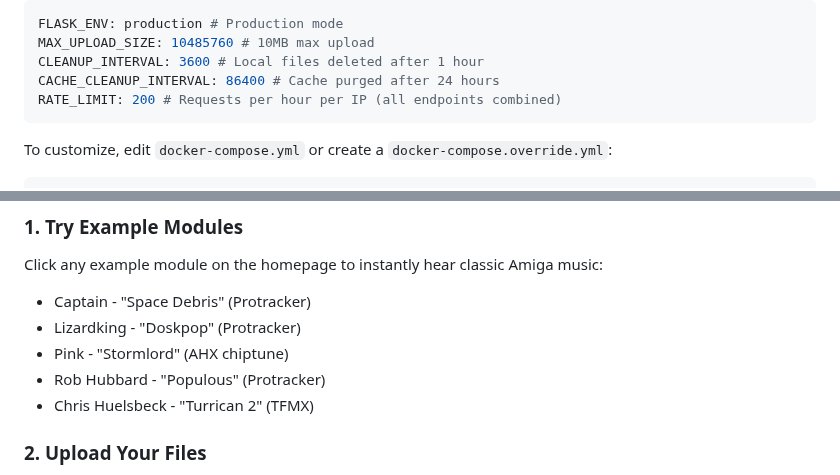
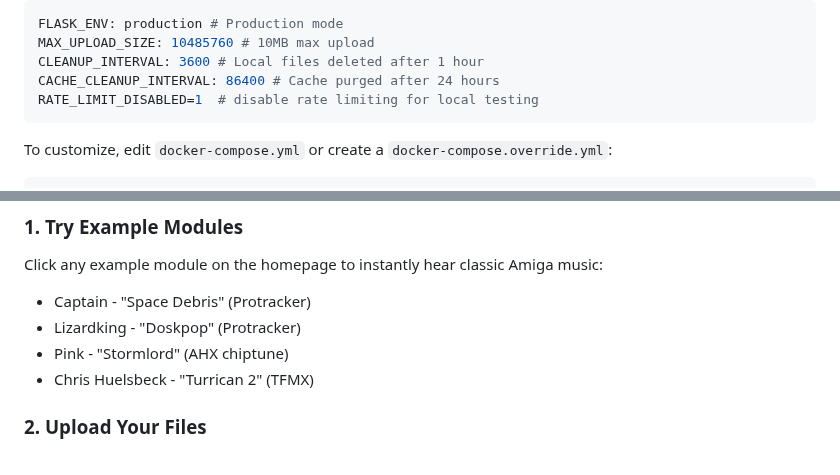
Before and after one commit to rib1/uade-docker, a Markdown page: docs/WEB-PLAYER.md, 2 parts joined by grey strips. Drawn GitHub-style.

Commit message:
doc: docker-compose.yml now sets RATE_LIMIT_DISABLED=1

````diff
--- a/docs/WEB-PLAYER.md
+++ b/docs/WEB-PLAYER.md
@@ -71,7 +71,7 @@ FLASK_ENV: production # Production mode
 MAX_UPLOAD_SIZE: 10485760 # 10MB max upload
 CLEANUP_INTERVAL: 3600 # Local files deleted after 1 hour
 CACHE_CLEANUP_INTERVAL: 86400 # Cache purged after 24 hours
-RATE_LIMIT: 200 # Requests per hour per IP (all endpoints combined)
+RATE_LIMIT_DISABLED=1  # disable rate limiting for local testing
 ```
 
 To customize, edit `docker-compose.yml` or create a `docker-compose.override.yml`:
@@ -132,7 +132,6 @@ Click any example module on the homepage to instantly hear classic Amiga music:
 - Captain - "Space Debris" (Protracker)
 - Lizardking - "Doskpop" (Protracker)
 - Pink - "Stormlord" (AHX chiptune)
-- Rob Hubbard - "Populous" (Protracker)
 - Chris Huelsbeck - "Turrican 2" (TFMX)
 
 ### 2. Upload Your Files
````
